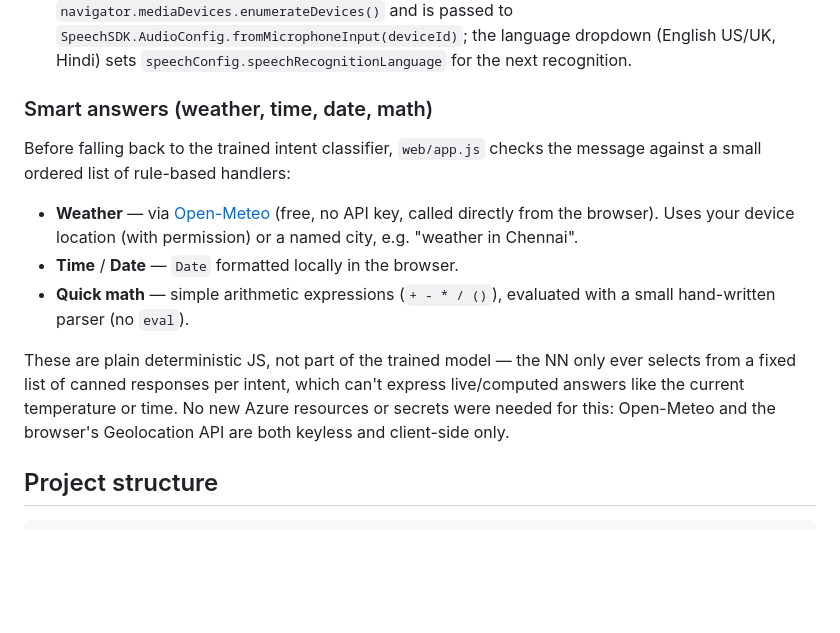
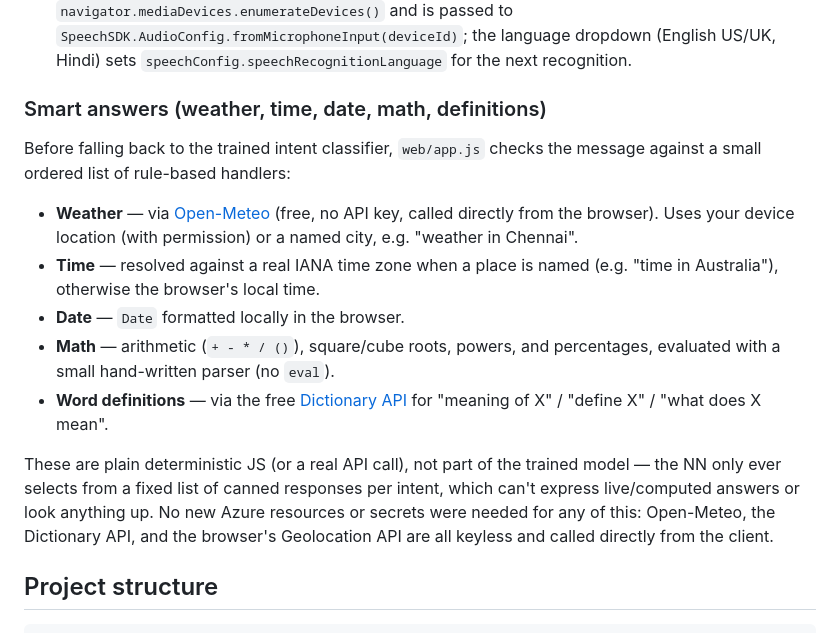
Before and after one commit to vidhijain0606/voice_chatbot, a Markdown page: README.md, the part around the change. GitHub-like rendering; blank space fills up the shorter version.

Commit message:
Document the definition-lookup and expanded math/time smart answers

````diff
--- a/README.md
+++ b/README.md
@@ -35,21 +35,26 @@ The app is a full dashboard rather than a single chat card:
   the language dropdown (English US/UK, Hindi) sets
   `speechConfig.speechRecognitionLanguage` for the next recognition.
 
-### Smart answers (weather, time, date, math)
+### Smart answers (weather, time, date, math, definitions)
 Before falling back to the trained intent classifier, `web/app.js` checks
 the message against a small ordered list of rule-based handlers:
 - **Weather** — via [Open-Meteo](https://open-meteo.com) (free, no API key,
   called directly from the browser). Uses your device location (with
   permission) or a named city, e.g. "weather in Chennai".
-- **Time** / **Date** — `Date` formatted locally in the browser.
-- **Quick math** — simple arithmetic expressions (`+ - * / ()`), evaluated
-  with a small hand-written parser (no `eval`).
+- **Time** — resolved against a real IANA time zone when a place is named
+  (e.g. "time in Australia"), otherwise the browser's local time.
+- **Date** — `Date` formatted locally in the browser.
+- **Math** — arithmetic (`+ - * / ()`), square/cube roots, powers, and
+  percentages, evaluated with a small hand-written parser (no `eval`).
+- **Word definitions** — via the free [Dictionary API](https://dictionaryapi.dev)
+  for "meaning of X" / "define X" / "what does X mean".
 
-These are plain deterministic JS, not part of the trained model — the NN
-only ever selects from a fixed list of canned responses per intent, which
-can't express live/computed answers like the current temperature or time.
-No new Azure resources or secrets were needed for this: Open-Meteo and the
-browser's Geolocation API are both keyless and client-side only.
+These are plain deterministic JS (or a real API call), not part of the
+trained model — the NN only ever selects from a fixed list of canned
+responses per intent, which can't express live/computed answers or look
+anything up. No new Azure resources or secrets were needed for any of
+this: Open-Meteo, the Dictionary API, and the browser's Geolocation API
+are all keyless and called directly from the client.
 
 ## Project structure
 ```
````
Also changed, not shown: report.md (+9 -5 lines).
